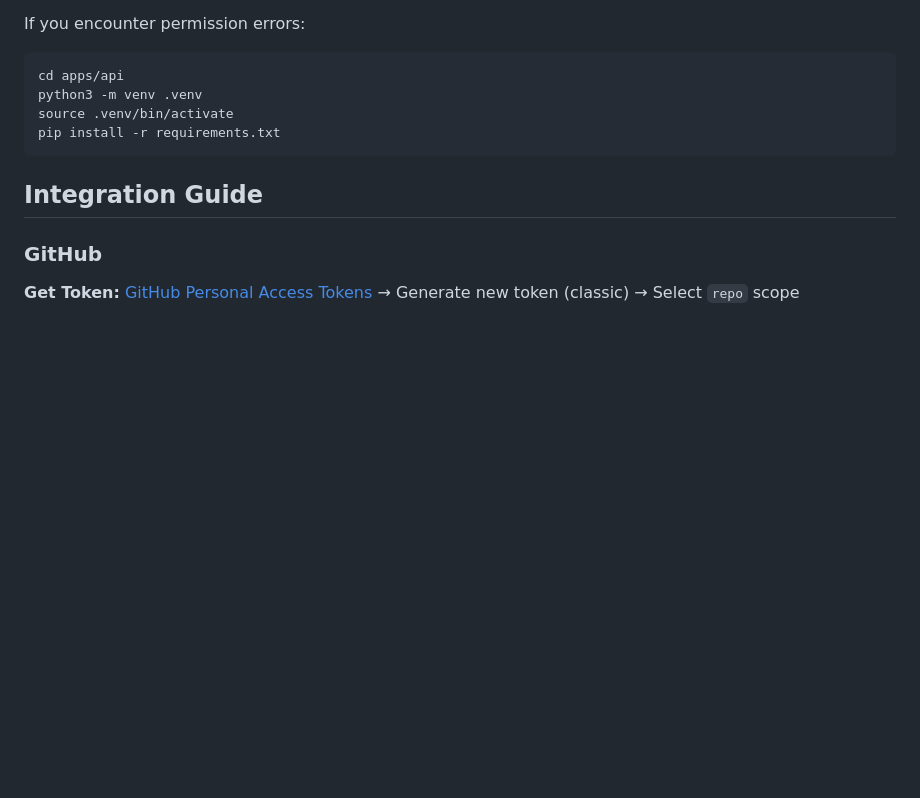
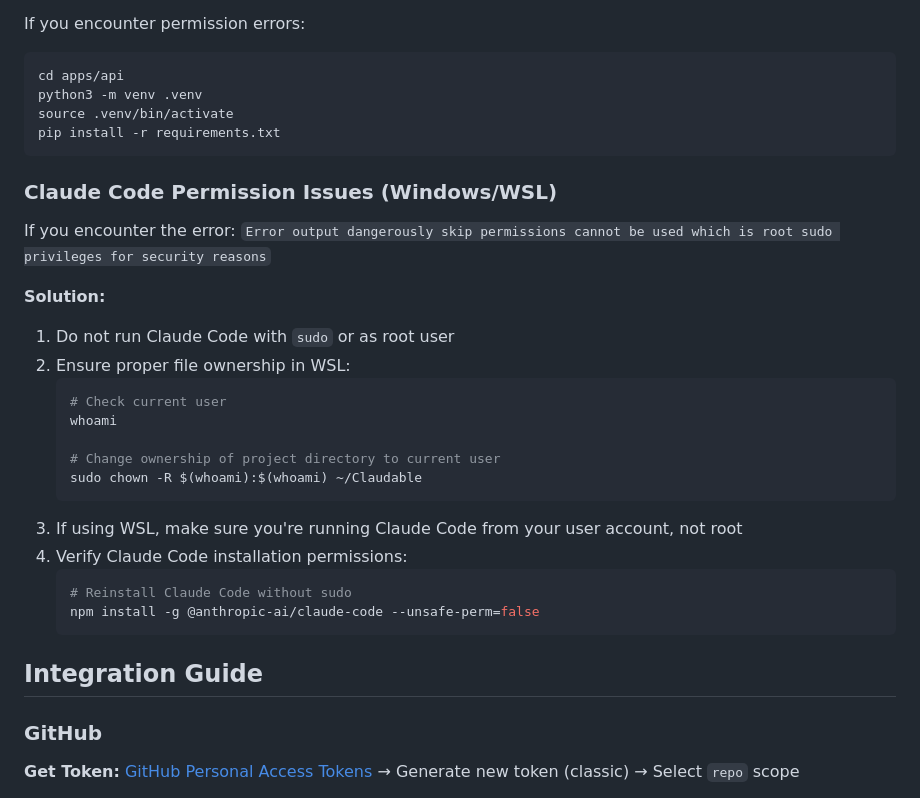
Before and after one commit to ImGoodBai/goodable, a Markdown page: README.md, the part around the change. GitHub-like rendering; blank space fills up the shorter version.

Commit message:
docs: Add troubleshooting section for Claude Code permission issues on Windows/WSL in README

````diff
--- a/README.md
+++ b/README.md
@@ -169,6 +169,27 @@ source .venv/bin/activate
 pip install -r requirements.txt
 ```
 
+### Claude Code Permission Issues (Windows/WSL)
+
+If you encounter the error: `Error output dangerously skip permissions cannot be used which is root sudo privileges for security reasons`
+
+**Solution:**
+1. Do not run Claude Code with `sudo` or as root user
+2. Ensure proper file ownership in WSL:
+   ```bash
+   # Check current user
+   whoami
+
+   # Change ownership of project directory to current user
+   sudo chown -R $(whoami):$(whoami) ~/Claudable
+   ```
+3. If using WSL, make sure you're running Claude Code from your user account, not root
+4. Verify Claude Code installation permissions:
+   ```bash
+   # Reinstall Claude Code without sudo
+   npm install -g @anthropic-ai/claude-code --unsafe-perm=false
+   ```
+
 ## Integration Guide
 
 ### GitHub
````
